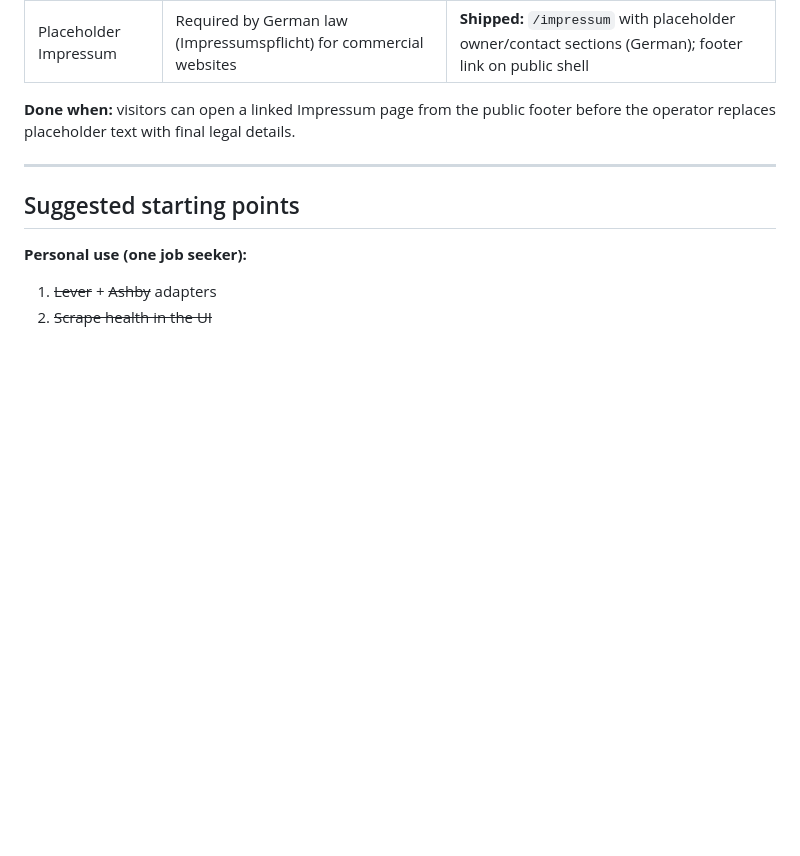
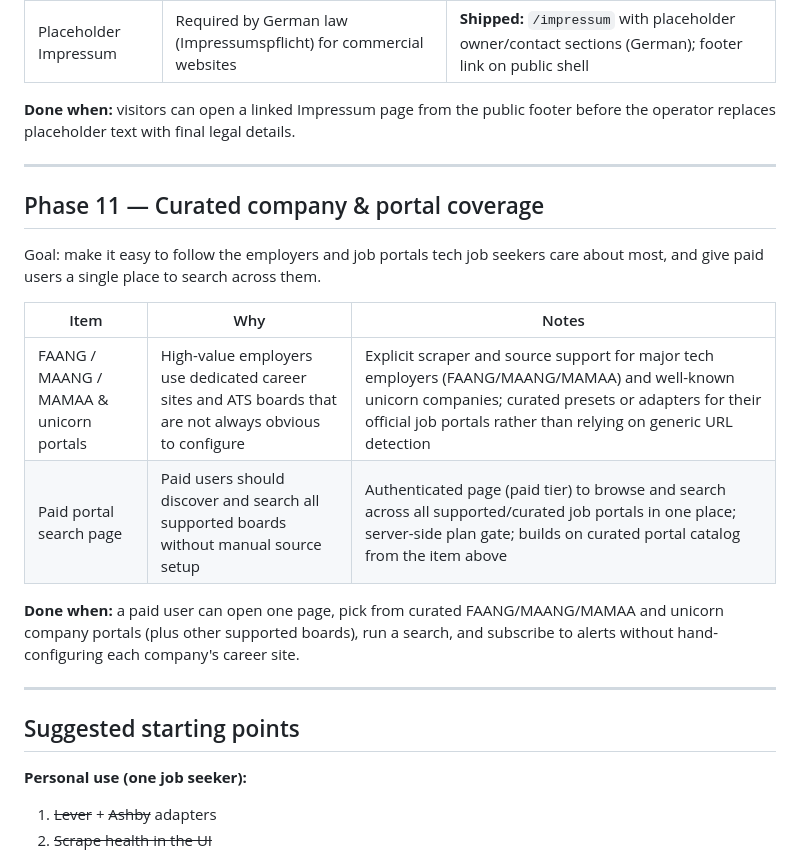
Before and after one commit to davidcristian/HeadStart, a Markdown page: docs/roadmap.md, the part around the change. Drawn GitHub-style; blank space fills up the shorter version.

Commit message:
docs: plan curated portals and paid search

```diff
--- a/docs/roadmap.md
+++ b/docs/roadmap.md
@@ -231,6 +231,22 @@ before the operator replaces placeholder text with final legal details.
 
 ---
 
+## Phase 11 — Curated company & portal coverage
+
+Goal: make it easy to follow the employers and job portals tech job seekers care
+about most, and give paid users a single place to search across them.
+
+| Item | Why | Notes |
+| ---- | --- | ----- |
+| FAANG / MAANG / MAMAA & unicorn portals | High-value employers use dedicated career sites and ATS boards that are not always obvious to configure | Explicit scraper and source support for major tech employers (FAANG/MAANG/MAMAA) and well-known unicorn companies; curated presets or adapters for their official job portals rather than relying on generic URL detection |
+| Paid portal search page | Paid users should discover and search all supported boards without manual source setup | Authenticated page (paid tier) to browse and search across all supported/curated job portals in one place; server-side plan gate; builds on curated portal catalog from the item above |
+
+**Done when:** a paid user can open one page, pick from curated FAANG/MAANG/MAMAA
+and unicorn company portals (plus other supported boards), run a search, and
+subscribe to alerts without hand-configuring each company's career site.
+
+---
+
 ## Suggested starting points
 
 **Personal use (one job seeker):**
```
